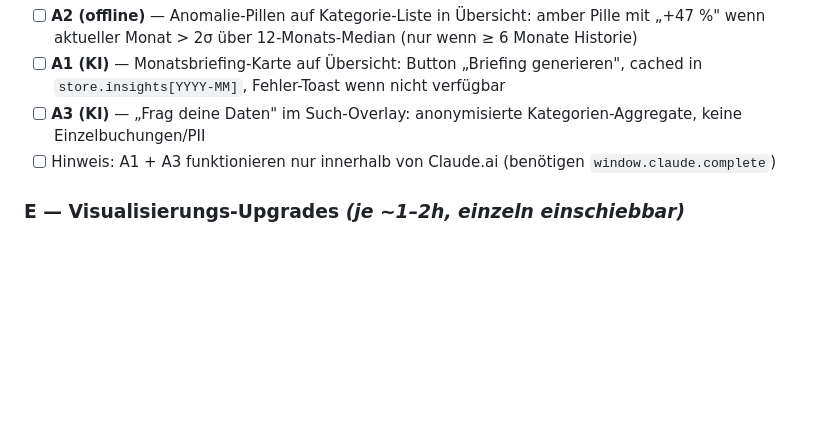
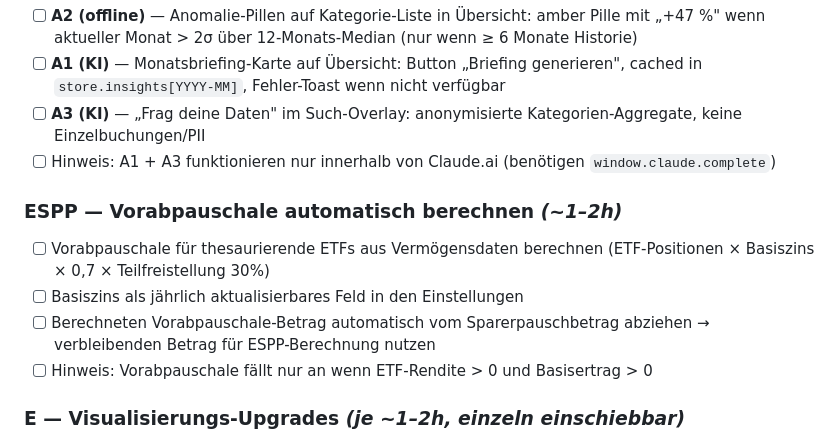
Before and after one commit to e-labs-x/finanzplaner, a Markdown page: TODO.md, the part around one of its changes. Drawn GitHub-style; blank space fills up the shorter version.

Commit message:
TODO: Vorabpauschale für thesaurierende ETFs ergänzt

```diff
--- a/TODO.md
+++ b/TODO.md
@@ -55,6 +55,12 @@ Letzte Aktualisierung: 2026-05-12
 - [ ] **A3 (KI)** — „Frag deine Daten" im Such-Overlay: anonymisierte Kategorien-Aggregate, keine Einzelbuchungen/PII
 - [ ] Hinweis: A1 + A3 funktionieren nur innerhalb von Claude.ai (benötigen `window.claude.complete`)
 
+### ESPP — Vorabpauschale automatisch berechnen _(~1–2h)_
+- [ ] Vorabpauschale für thesaurierende ETFs aus Vermögensdaten berechnen (ETF-Positionen × Basiszins × 0,7 × Teilfreistellung 30%)
+- [ ] Basiszins als jährlich aktualisierbares Feld in den Einstellungen
+- [ ] Berechneten Vorabpauschale-Betrag automatisch vom Sparerpauschbetrag abziehen → verbleibenden Betrag für ESPP-Berechnung nutzen
+- [ ] Hinweis: Vorabpauschale fällt nur an wenn ETF-Rendite > 0 und Basisertrag > 0
+
 ### E — Visualisierungs-Upgrades _(je ~1–2h, einzeln einschiebbar)_
 - [ ] **E1** — Sankey-Diagramm in Übersicht (Modus „Sankey"): Einkommen → Sparen/Ausgaben → Top-Kategorien, eigene SVG-Logik
 - [ ] **E2** — Calendar-Heatmap in Übersicht (Modus „Heatmap"): 365 Quadrate, Intensität = Tagesausgaben, Hover-Detail
```
Also changed, not shown: other parts of TODO.md (+1 -1 lines).
